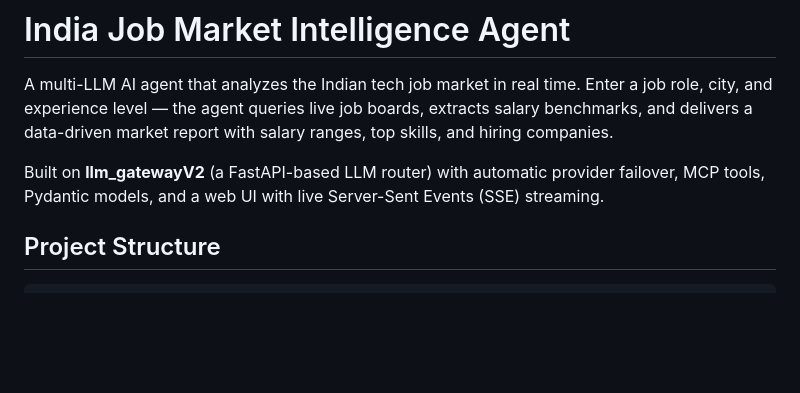
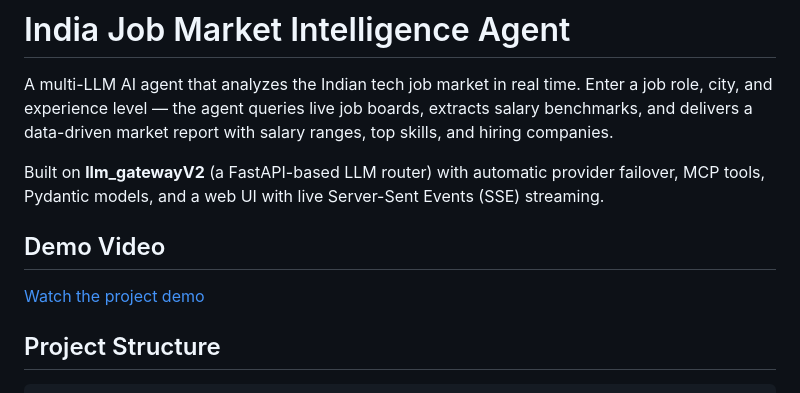
Before and after one commit to mgupta1221/5-LLM_Gateway_JobSearchAgent, a Markdown page: README.md, the part around the change. GitHub-like rendering; blank space fills up the shorter version.

Commit message:
video link added

```diff
--- a/README.md
+++ b/README.md
@@ -3,6 +3,10 @@
 A multi-LLM AI agent that analyzes the Indian tech job market in real time. Enter a job role, city, and experience level — the agent queries live job boards, extracts salary benchmarks, and delivers a data-driven market report with salary ranges, top skills, and hiring companies.
 
 Built on **llm_gatewayV2** (a FastAPI-based LLM router) with automatic provider failover, MCP tools, Pydantic models, and a web UI with live Server-Sent Events (SSE) streaming.
+
+## Demo Video
+
+[Watch the project demo](https://youtu.be/VOXoppJuwak)
 
 ## Project Structure
 
```
